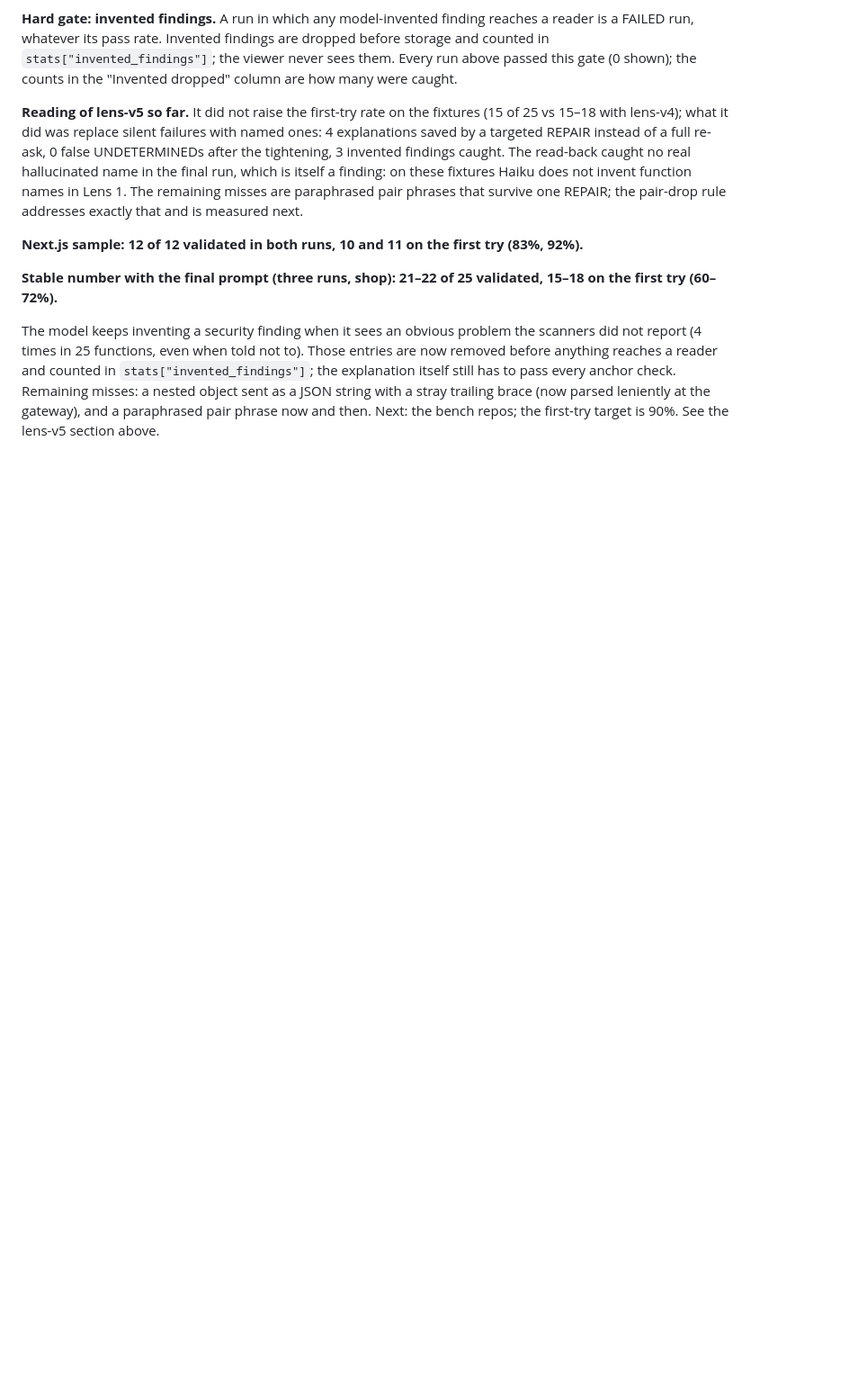
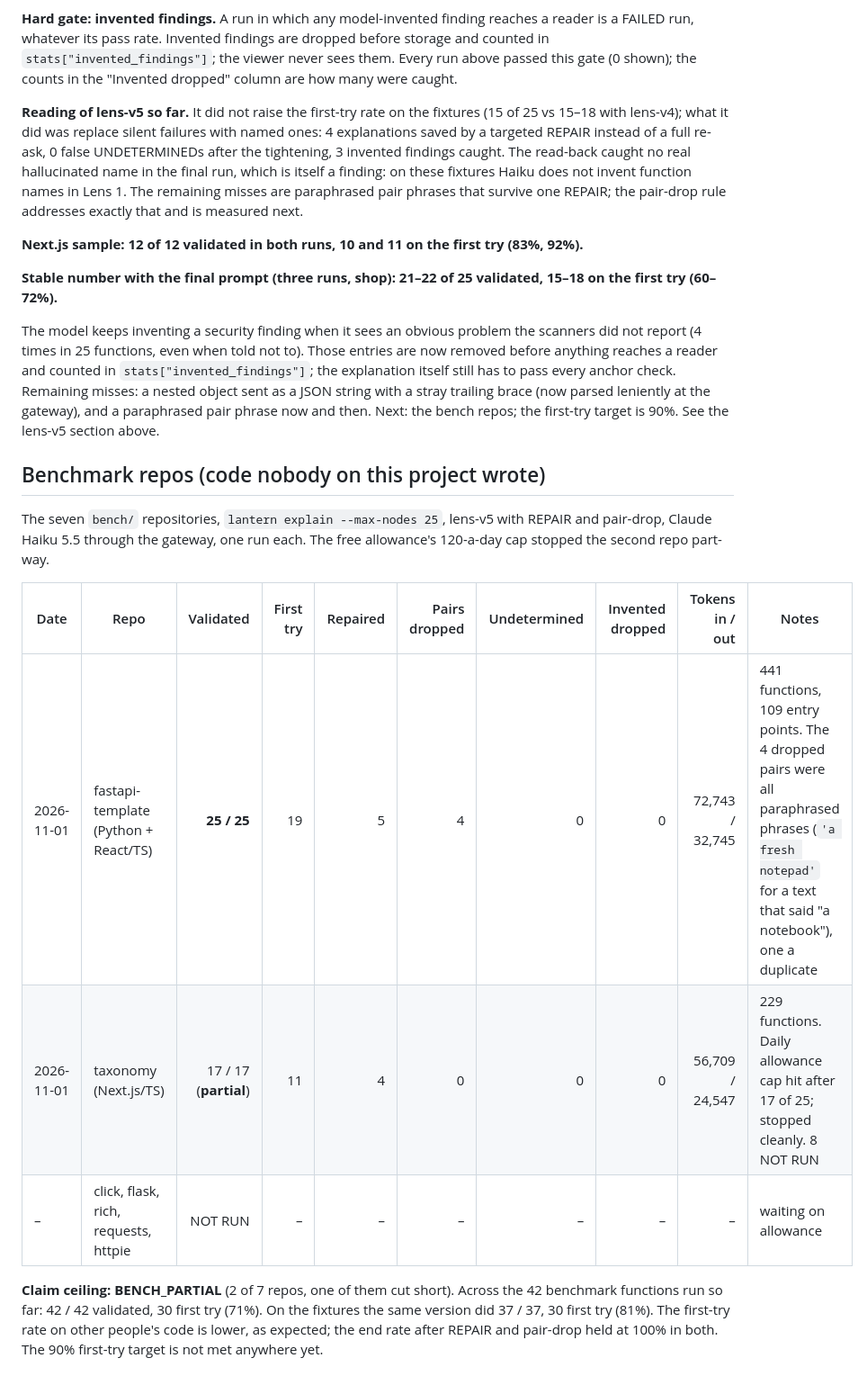
Before and after one commit to LittleHenderson/Lantern, a Markdown page: docs/explain-runs.md, the part around the change. Shown at 90% size. Rendered like a GitHub page; blank space fills up the shorter version.

Commit message:
docs: first benchmark-repo explanation runs (fastapi-template 25/25, taxonomy 17/17 partial)
Co-Authored-By: Claude Fable 5.1 <noreply@anthropic.com>
Claude-Session: https://claude.ai/code/session_01UqhXHJv1Sx3jC6rhG11Y44

```diff
--- a/docs/explain-runs.md
+++ b/docs/explain-runs.md
@@ -75,3 +75,19 @@ The model keeps inventing a security finding when it sees an obvious problem the
 `stats["invented_findings"]`; the explanation itself still has to pass every anchor check. Remaining misses: a nested
 object sent as a JSON string with a stray trailing brace (now parsed leniently at the gateway), and a paraphrased
 pair phrase now and then. Next: the bench repos; the first-try target is 90%. See the lens-v5 section above.
+
+## Benchmark repos (code nobody on this project wrote)
+
+The seven `bench/` repositories, `lantern explain --max-nodes 25`, lens-v5 with REPAIR and pair-drop, Claude Haiku 5.5
+through the gateway, one run each. The free allowance's 120-a-day cap stopped the second repo part-way.
+
+| Date | Repo | Validated | First try | Repaired | Pairs dropped | Undetermined | Invented dropped | Tokens in / out | Notes |
+|---|---|---:|---:|---:|---:|---:|---:|---:|---|
+| 2026-11-01 | fastapi-template (Python + React/TS) | **25 / 25** | 19 | 5 | 4 | 0 | 0 | 72,743 / 32,745 | 441 functions, 109 entry points. The 4 dropped pairs were all paraphrased phrases (`'a fresh notepad'` for a text that said "a notebook"), one a duplicate |
+| 2026-11-01 | taxonomy (Next.js/TS) | 17 / 17 (**partial**) | 11 | 4 | 0 | 0 | 0 | 56,709 / 24,547 | 229 functions. Daily allowance cap hit after 17 of 25; stopped cleanly. 8 NOT RUN |
+| – | click, flask, rich, requests, httpie | NOT RUN | – | – | – | – | – | – | waiting on allowance |
+
+**Claim ceiling: BENCH_PARTIAL** (2 of 7 repos, one of them cut short). Across the 42 benchmark functions run so far:
+42 / 42 validated, 30 first try (71%). On the fixtures the same version did 37 / 37, 30 first try (81%). The
+first-try rate on other people's code is lower, as expected; the end rate after REPAIR and pair-drop held at 100%
+in both. The 90% first-try target is not met anywhere yet.
```
